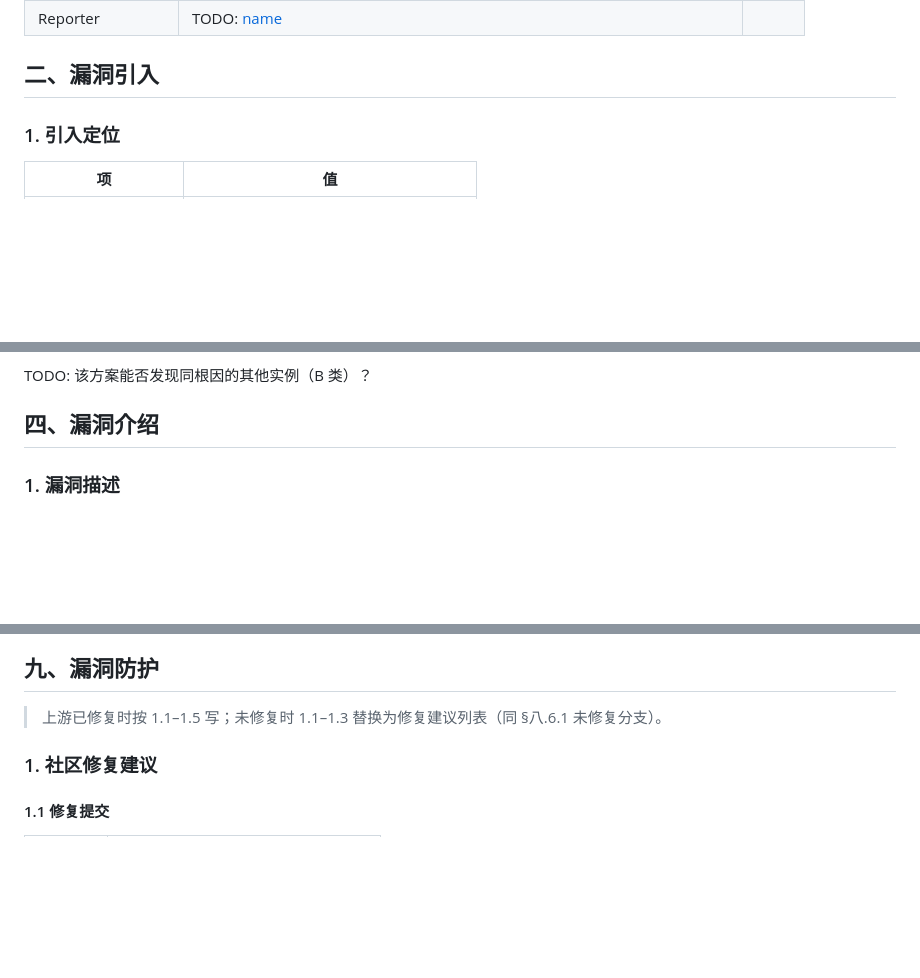
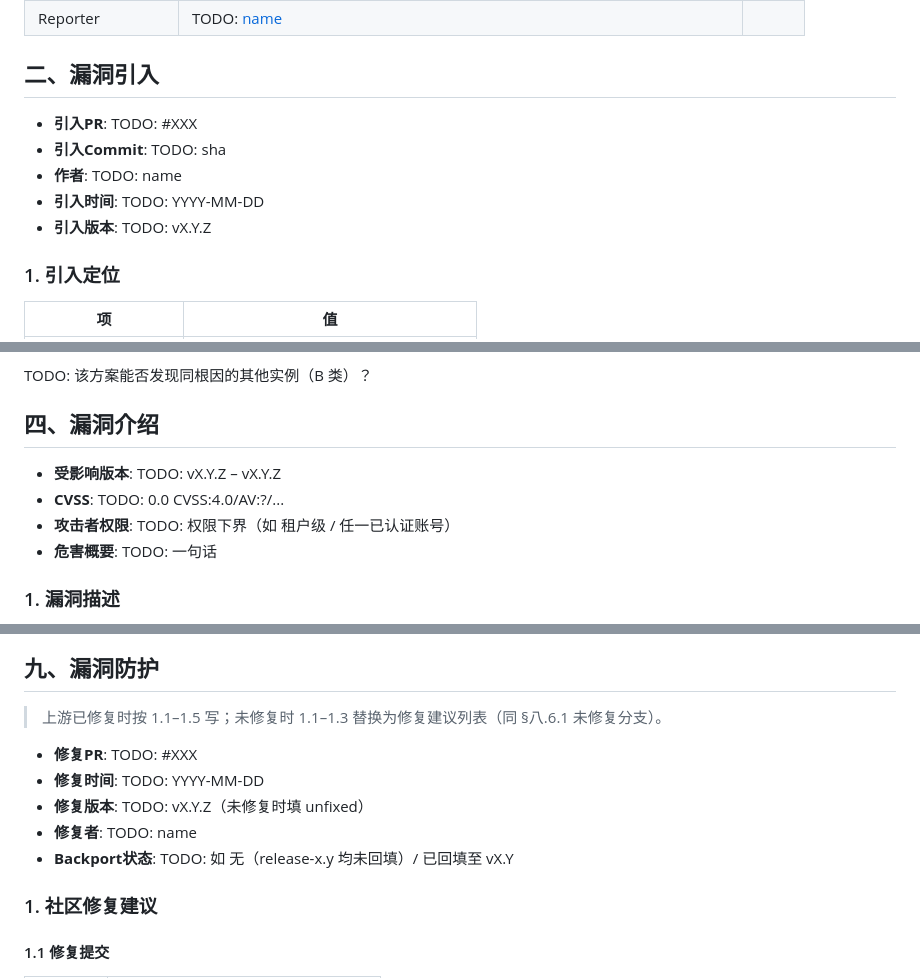
Before and after one commit to ssst0n3/vulncycle, a Markdown page: public/TEMPLATE_REPORT.md, 3 parts joined by grey strips. GitHub-like rendering; blank space fills up the shorter version.

Commit message:
docs(template): add key-fact bullets to report sections

```diff
--- a/public/TEMPLATE_REPORT.md
+++ b/public/TEMPLATE_REPORT.md
@@ -31,6 +31,12 @@ changelog:
 | Reporter         | TODO: [name](https://github.com/username)        |
 
 ## 二、漏洞引入
+
+- **引入PR**: TODO: #XXX
+- **引入Commit**: TODO: sha
+- **作者**: TODO: name
+- **引入时间**: TODO: YYYY-MM-DD
+- **引入版本**: TODO: vX.Y.Z
 
 ### 1. 引入定位
 
@@ -248,6 +257,11 @@ TODO: 该模式的可复用检测方案——检测什么特征、用什么工
 TODO: 该方案能否发现同根因的其他实例（B 类）？
 
 ## 四、漏洞介绍
+
+- **受影响版本**: TODO: vX.Y.Z – vX.Y.Z
+- **CVSS**: TODO: 0.0 CVSS:4.0/AV:?/...
+- **攻击者权限**: TODO: 权限下界（如 租户级 / 任一已认证账号）
+- **危害概要**: TODO: 一句话
 
 ### 1. 漏洞描述
 
@@ -645,6 +660,12 @@ TODO: e.g. egress NetworkPolicy/firewall rules, config hardening, treating task
 
 > 上游已修复时按 1.1–1.5 写；未修复时 1.1–1.3 替换为修复建议列表（同 §八.6.1 未修复分支）。
 
+- **修复PR**: TODO: #XXX
+- **修复时间**: TODO: YYYY-MM-DD
+- **修复版本**: TODO: vX.Y.Z（未修复时填 unfixed）
+- **修复者**: TODO: name
+- **Backport状态**: TODO: 如 无（release-x.y 均未回填）/ 已回填至 vX.Y
+
 ### 1. 社区修复建议
 
 #### 1.1 修复提交
```
Also changed, not shown: other parts of public/TEMPLATE_REPORT.md (+9 -1 lines).
